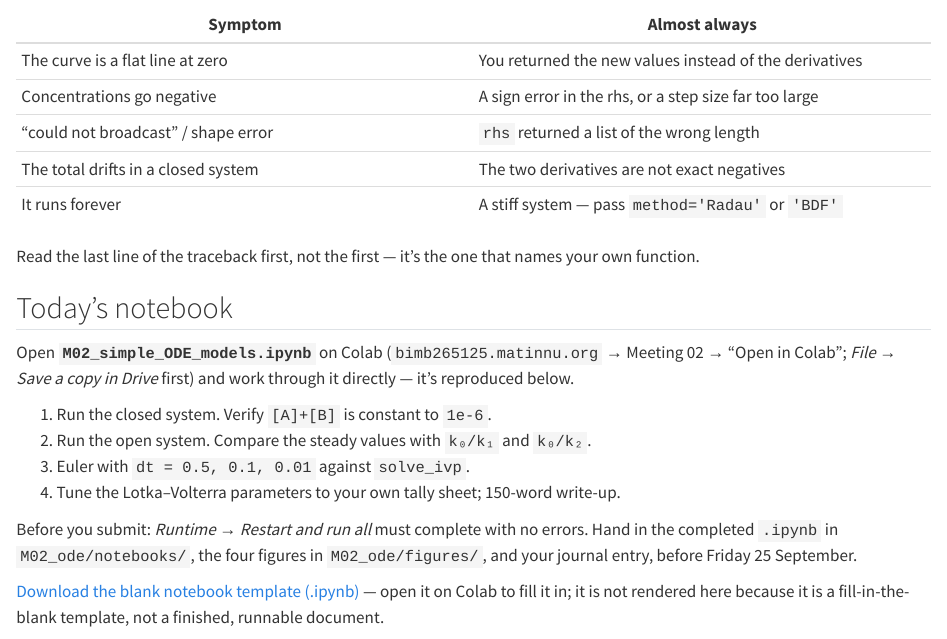
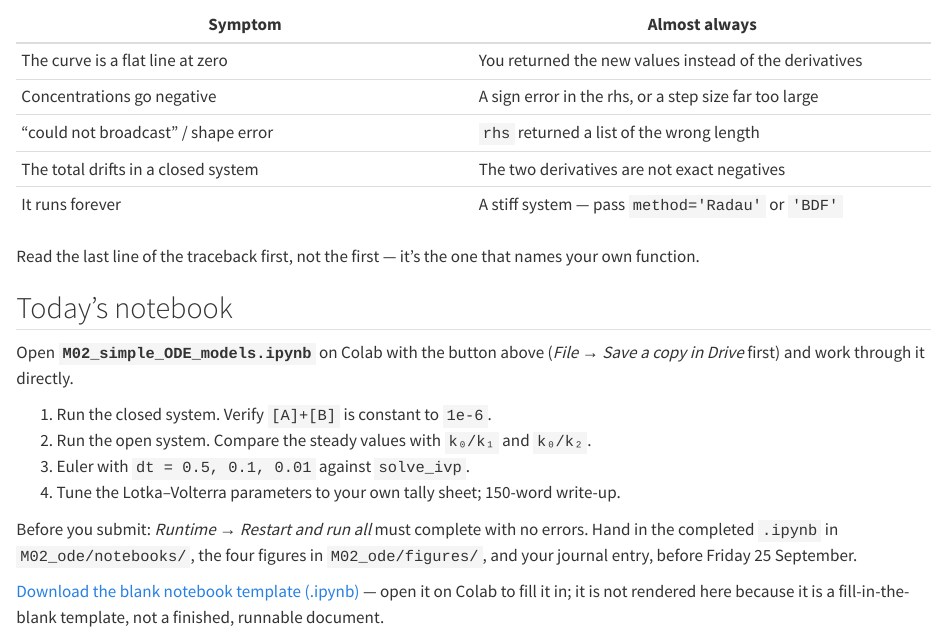
Before and after one commit to lab-biotek-bio-ugm/BIMB26512_Praktikum_Rekayasa_Biologi, a Quarto document (meetings/m02-ode-models.qmd): the page in a window 1100 px wide, from 3080 px down. Rendered offline with R 4.5, knitr and Pandoc in place of Quarto, with nearby package versions; badge pictures from the web are left out.

Commit message:
feat: add exercise for week3

```diff
--- a/_quarto.yml
+++ b/_quarto.yml
@@ -17,7 +17,8 @@ resources:
   - P01_Introduction_to_Computational_Applications_in_Bioengineering.pptx
   - P02_Modelling_Biological_Systems_with_Simple_Differential_Equations.pptx
   - fox-rabbit-sim/dist/index.html
-  - M02_simple_ODE_models.ipynb
+  - notebooks/M02_simple_ODE_models.ipynb
+  - notebooks/M03_michaelis_menten.ipynb
 
 format:
   html:
--- a/meetings/m02-ode-models.qmd
+++ b/meetings/m02-ode-models.qmd
@@ -159,9 +159,10 @@ names your own function.
 
 ## Today's notebook
 
-Open **`M02_simple_ODE_models.ipynb`** on Colab (`bimb265125.matinnu.org` →
-Meeting 02 → "Open in Colab"; *File → Save a copy in Drive* first) and work
-through it directly — it's reproduced below.
+[![Open In Colab](https://colab.research.google.com/assets/colab-badge.svg)](https://colab.research.google.com/github/lab-biotek-bio-ugm/BIMB26512_Praktikum_Rekayasa_Biologi/blob/main/notebooks/M02_simple_ODE_models.ipynb)
+
+Open **`M02_simple_ODE_models.ipynb`** on Colab with the button above
+(*File → Save a copy in Drive* first) and work through it directly.
 
 1. Run the closed system. Verify `[A]+[B]` is constant to `1e-6`.
 2. Run the open system. Compare the steady values with `k₀/k₁` and `k₀/k₂`.
@@ -174,7 +175,7 @@ errors. Hand in the completed `.ipynb` in `M02_ode/notebooks/`, the four
 figures in `M02_ode/figures/`, and your journal entry, before Friday 25
 September.
 
-[Download the blank notebook template (.ipynb)](../M02_simple_ODE_models.ipynb) —
+[Download the blank notebook template (.ipynb)](../notebooks/M02_simple_ODE_models.ipynb) —
 open it on Colab to fill it in; it is not rendered here because it is a
 fill-in-the-blank template, not a finished, runnable document.
 
```
Also changed, not shown: README.md, 4 other files.
